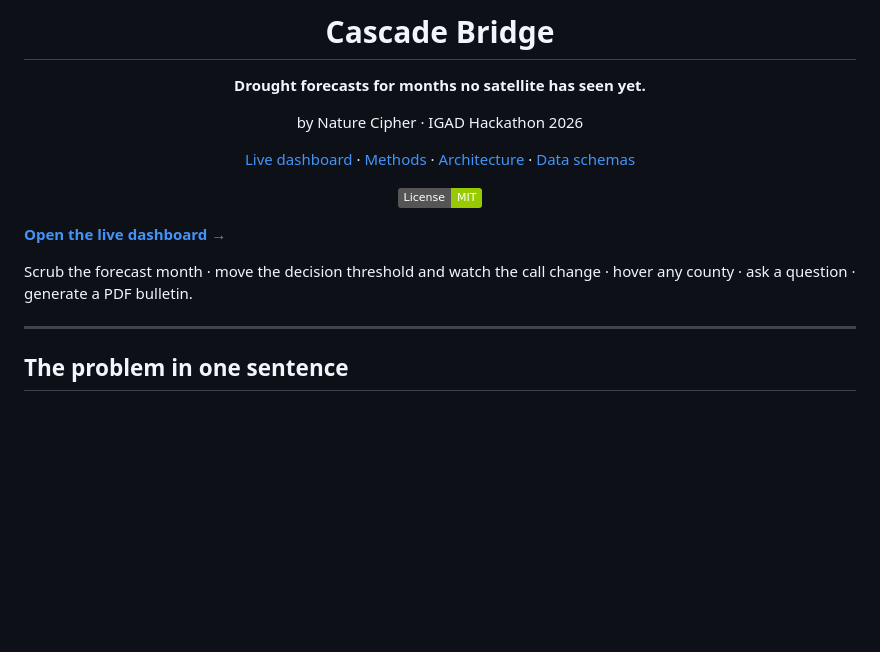
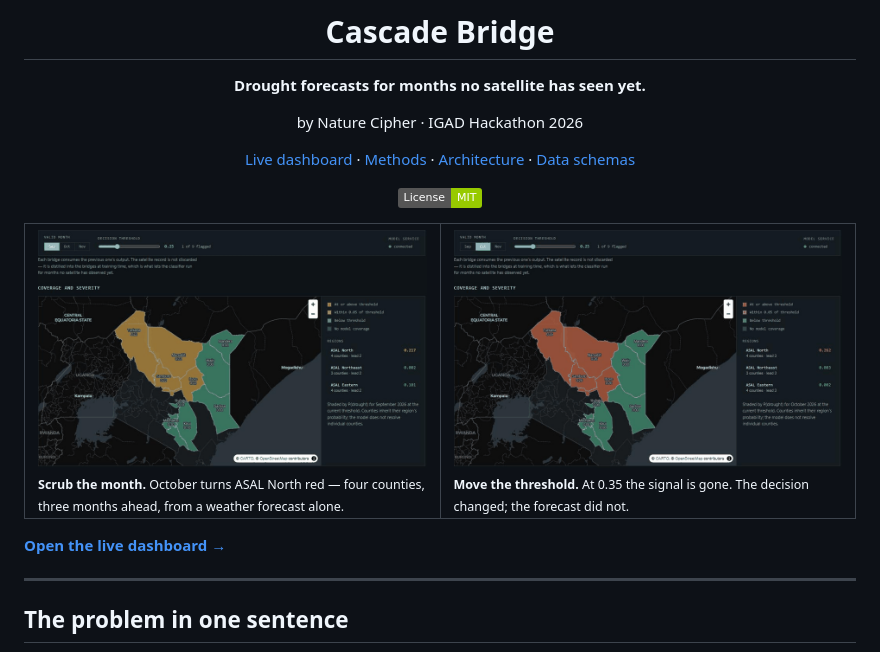
Before and after one commit to naturecipherAI/naturecipher-igad-hackathon, a Markdown page: README.md, the part around the change. Rendered like a GitHub page; pictures changed too: docs/assets/demo-months.gif (added), docs/assets/demo-threshold.gif (added); badges without logos; blank space fills up the shorter version.

Commit message:
docs: add the demo GIFs
Captured from the live deployment and assembled from real frames, so what the
README shows is what the site does.

demo-months.gif scrubs September to November and holds longer on October, the one
month that crosses the threshold. demo-threshold.gif holds at 0.25 and 0.35 long
enough that the 'N of 9 flagged' counter is readable at both ends -- that counter
changing while the probabilities do not is the whole point of the control.

Cropped to the controls-and-map band and quantised to a 128-colour palette: 500KB
and 335KB, inside GitHub's inline limit and Devpost's 5MB cap.

```diff
--- a/README.md
+++ b/README.md
@@ -14,10 +14,14 @@ by Nature Cipher · IGAD Hackathon 2026
 
 </div>
 
+<table>
+<tr>
+<td width="50%"><img src="docs/assets/demo-months.gif" alt="Scrubbing September to November"><br><sub><b>Scrub the month.</b> October turns ASAL North red — four counties, three months ahead, from a weather forecast alone.</sub></td>
+<td width="50%"><img src="docs/assets/demo-threshold.gif" alt="Raising the decision threshold"><br><sub><b>Move the threshold.</b> At 0.35 the signal is gone. The decision changed; the forecast did not.</sub></td>
+</tr>
+</table>
+
 **[Open the live dashboard →](https://naturecipher-drought.pages.dev)**
-
-Scrub the forecast month · move the decision threshold and watch the call change ·
-hover any county · ask a question · generate a PDF bulletin.
 
 
 
```
